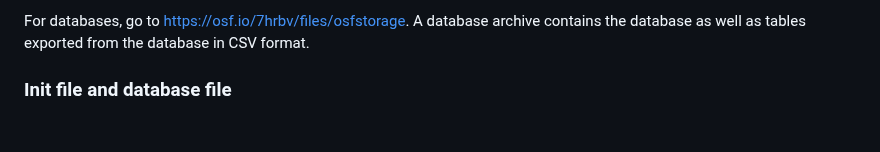
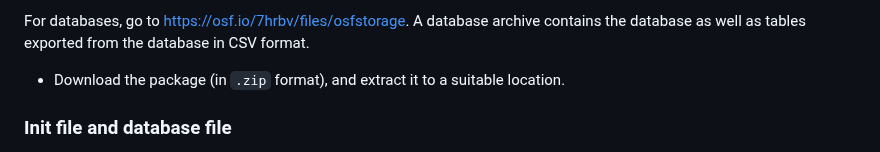
Before and after one commit to dustedmtl/lastu, a Markdown page: docs/USERGUIDE.md, the part around the change. GitHub-like rendering; blank space fills up the shorter version.

```diff
--- a/docs/USERGUIDE.md
+++ b/docs/USERGUIDE.md
@@ -29,6 +29,7 @@ The application can be downloaded at https://osf.io/j8v6b/files/osfstorage:
    - Otherwise you can keep using the old configuration file.
 
 For databases, go to https://osf.io/7hrbv/files/osfstorage. A database archive contains the database as well as tables exported from the database in CSV format.
+ - Download the package (in `.zip` format), and extract it to a suitable location.
 
 ### Init file and database file
 
```
